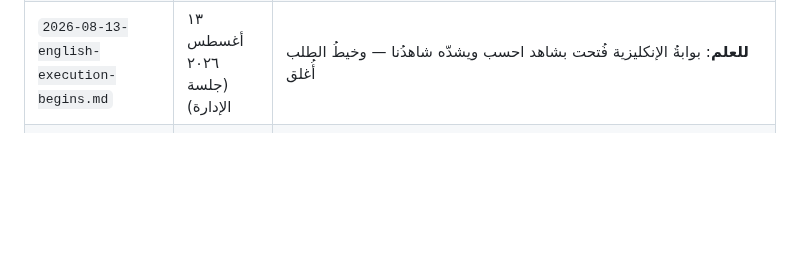
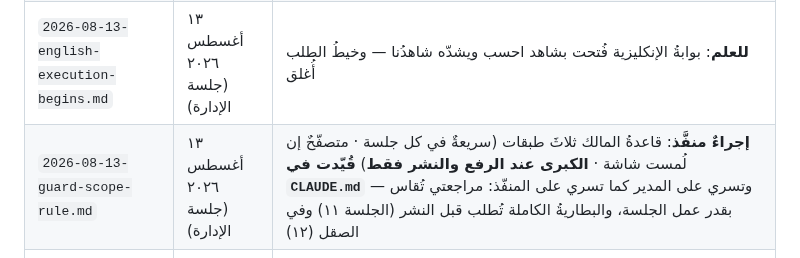
Before and after one commit to qataruts/write, a Markdown page: docs/FAMILY_MAIL.md, the part around the change. Rendered like a GitHub page; blank space fills up the shorter version.

```diff
--- a/docs/FAMILY_MAIL.md
+++ b/docs/FAMILY_MAIL.md
@@ -19,6 +19,7 @@
 | `2026-08-13-busy-machine-false-reds.md` | ١٣ أغسطس ٢٠٢٦ (جلسة الإدارة) | **قاعدةُ صنعةٍ مقيَّدة**: حمرةُ متصفحٍ غامضة ⇐ قِس الحملَ أولاً وجرّب رأسَ الشجرة النظيف — **وتنطبق اليومَ بعينها**: جولةُ رحلة الجلسة ٩ الكاملة تُعاد **في هدوء** (قتلنا نسخ كروم لإطلاق كروم المالك)، والخضرةُ النهائية تؤخذ بلا زحام |
 | `2026-08-13-email-and-family-link.md` | ١٣ أغسطس ٢٠٢٦ (جلسة الإدارة) | **إجراءٌ مجدول**: بندان زِيدا في الجلسة ١١ (صفحاتُنا لم تولد بعد) — البريد `info@mishkat.qa` حصراً، ورابطُ بوابة العائلة في فوتر الصفحات الأربع، واستثناءا حارس «لا رابط خارجي» بقرارٍ معلن على سنّة اقرأ |
 | `2026-08-13-english-execution-begins.md` | ١٣ أغسطس ٢٠٢٦ (جلسة الإدارة) | **للعلم**: بوابةُ الإنكليزية فُتحت بشاهد احسب ويشدّه شاهدُنا — وخيطُ الطلب أُغلق |
+| `2026-08-13-guard-scope-rule.md` | ١٣ أغسطس ٢٠٢٦ (جلسة الإدارة) | **إجراءٌ منفَّذ**: قاعدةُ المالك ثلاثَ طبقات (سريعةٌ في كل جلسة · متصفّحٌ إن لُمست شاشة · **الكبرى عند الرفع والنشر فقط**) **قُيّدت في `CLAUDE.md`** — وتسري على المدير كما تسري على المنفّذ: مراجعتي تُقاس بقدر عمل الجلسة، والبطاريةُ الكاملة تُطلب قبل النشر (الجلسة ١١) وفي الصقل (١٢) |
 | `2026-08-13-wasl-hamza-and-shared-bank-defects.md` | — بلاغُنا نحن (١٣ أغسطس ٢٠٢٦) | **صادرٌ لا وارد، وفيه إجراءان**: قاعدةُ همزة الوصل العارية في النصّ المنطوق (مقيسةً: ٣٫٦٧ث ⇐ ٢٫٤٥ث) — **تُنفَّذ عندنا في جلسة ص بحارسها**؛ وستةُ أصواتٍ منسوخةٍ ردَّتها الأذن **تُصلَح في مصدرها (اقرأ) لا عندنا** — عهدُ «الصوتُ واحد»، ونحملها **دَيناً مسمّى في `SEED.md`** حتى تصل بصماتُها الجديدة |
 | `2026-08-13-calc-launched.md` | ١٣ أغسطس ٢٠٢٦ (جلسة الإدارة) | **للعلم — 🚀 أُطلق احسب** (`calc.mishkat.qa`): لا إجراءَ علينا (بطاقةُ البوابة يملكها مديرُ المجموعة). **ودرسان يُقيَّدان لجلستنا ١١**: الحالُ ساعةَ الإطلاق **يُقاس من الحيّ لا يُكتب من الشجرة** (`check_live` + `cdn_check` + قشرةٌ مقروءةٌ من المنشور) · وإشعارُ القشرة الجديدة نُفِّذ عندهم بدرسه (`clients.claim` وتولّي الصفحة) — يُنظَر إليه في ١١ بعد أن كان مُستأنَساً |
 | `2026-08-13-version-visibility.md` | ١٣ أغسطس ٢٠٢٦ (جلسة الإدارة) | ☑ **منجَز** (تكليفُ إتمام الجلسة ١٠، `de8cc90`): القشرةُ تجيب من ثابتها · اللوحةُ تعرض «نسخة القشرة» من الحيّ بأحوالها الثلاثة · وحارسُ الطرفين **يقيس الطرفَ الأول حيّاً** (تركيبُ `sw.js` في بيئةٍ مزيَّفة وسؤالُه) مجرَّباً سالباً بخمس حالات. **وأصلُه**: إجراءٌ مكلَّف على الجلسة ١٠ القائمة (موضعُه لوحةُ الوالد بعينها) — القشرةُ تجيب `{type:'version'}` من ثابتها، واللوحةُ تسأل وتعرض نسخةَ **ما يعمل** لا ما نُشر، وحارسُ الطرفين في PWA — على نموذج احسب |
```
Also changed, not shown: CLAUDE.md (+1 -0 lines).
